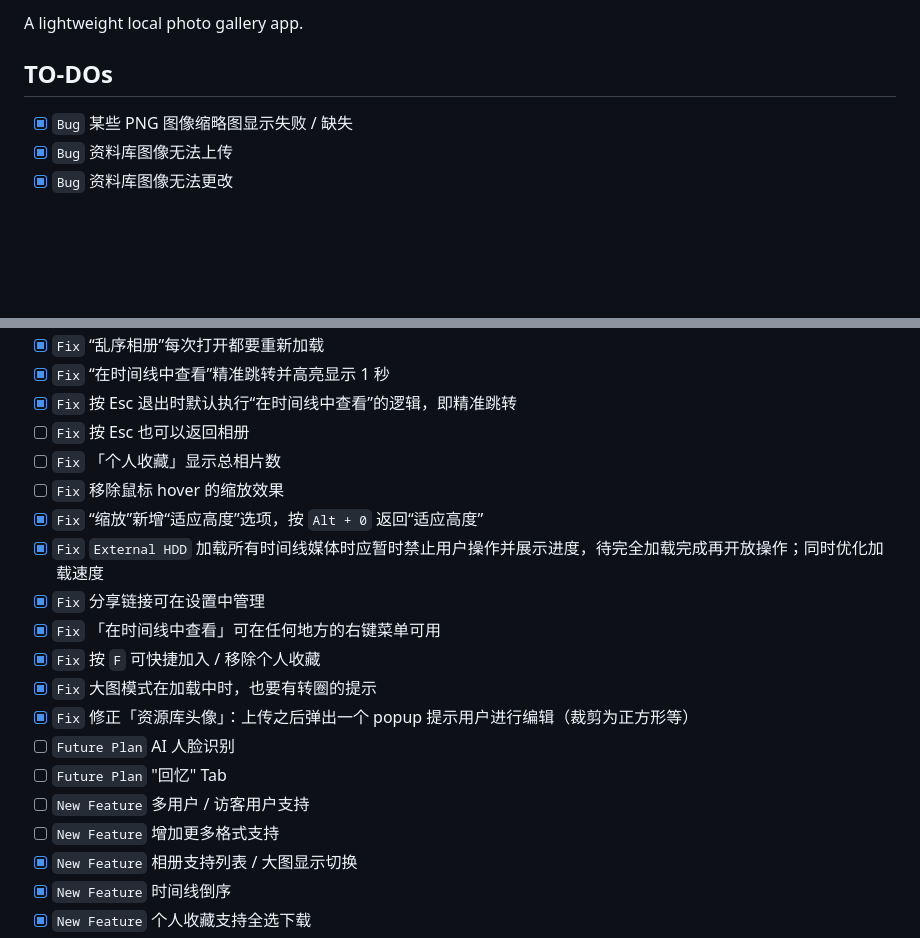
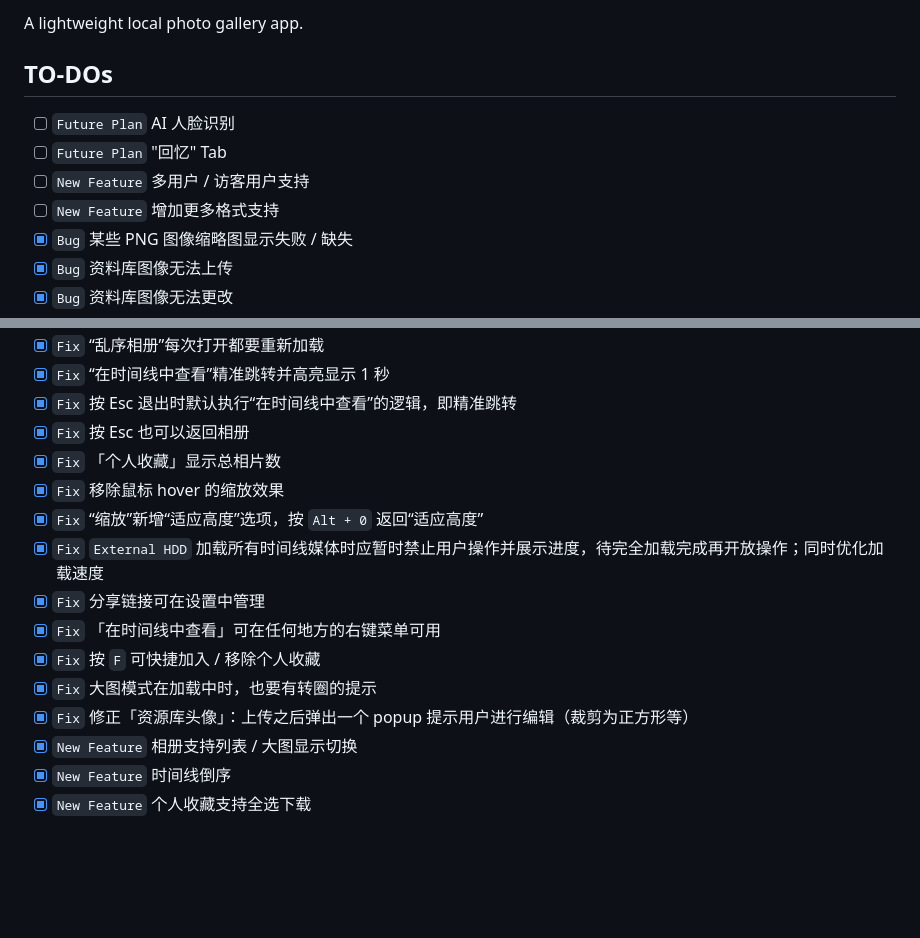
Before and after one commit to in4pira10n/EchoGallery, a Markdown page: README.md, 2 parts joined by grey strips. GitHub-like rendering; blank space fills up the shorter version.

```diff
--- a/README.md
+++ b/README.md
@@ -4,6 +4,10 @@ A lightweight local photo gallery app.
 
 ## TO-DOs
 
+- [ ] `Future Plan` AI 人脸识别
+- [ ] `Future Plan` "回忆" Tab
+- [ ] `New Feature` 多用户 / 访客用户支持
+- [ ] `New Feature` 增加更多格式支持
 - [x] `Bug` 某些 PNG 图像缩略图显示失败 / 缺失
 - [x] `Bug` 资料库图像无法上传
 - [x] `Bug` 资料库图像无法更改
@@ -23,9 +27,9 @@ A lightweight local photo gallery app.
 - [x] `Fix` “乱序相册”每次打开都要重新加载
 - [x] `Fix` “在时间线中查看”精准跳转并高亮显示 1 秒
 - [x] `Fix` 按 Esc 退出时默认执行“在时间线中查看”的逻辑，即精准跳转
-- [ ] `Fix` 按 Esc 也可以返回相册
-- [ ] `Fix` 「个人收藏」显示总相片数
-- [ ] `Fix` 移除鼠标 hover 的缩放效果
+- [x] `Fix` 按 Esc 也可以返回相册
+- [x] `Fix` 「个人收藏」显示总相片数
+- [x] `Fix` 移除鼠标 hover 的缩放效果
 - [x] `Fix` “缩放”新增“适应高度”选项，按 `Alt + 0` 返回“适应高度”
 - [x] `Fix` `External HDD` 加载所有时间线媒体时应暂时禁止用户操作并展示进度，待完全加载完成再开放操作；同时优化加载速度
 - [x] `Fix` 分享链接可在设置中管理
@@ -33,10 +37,6 @@ A lightweight local photo gallery app.
 - [x] `Fix` 按 `F` 可快捷加入 / 移除个人收藏
 - [x] `Fix` 大图模式在加载中时，也要有转圈的提示
 - [x] `Fix` 修正「资源库头像」：上传之后弹出一个 popup 提示用户进行编辑（裁剪为正方形等）
-- [ ] `Future Plan` AI 人脸识别
-- [ ] `Future Plan` "回忆" Tab
-- [ ] `New Feature` 多用户 / 访客用户支持
-- [ ] `New Feature` 增加更多格式支持
 - [x] `New Feature` 相册支持列表 / 大图显示切换
 - [x] `New Feature` 时间线倒序
 - [x] `New Feature` 个人收藏支持全选下载
```
